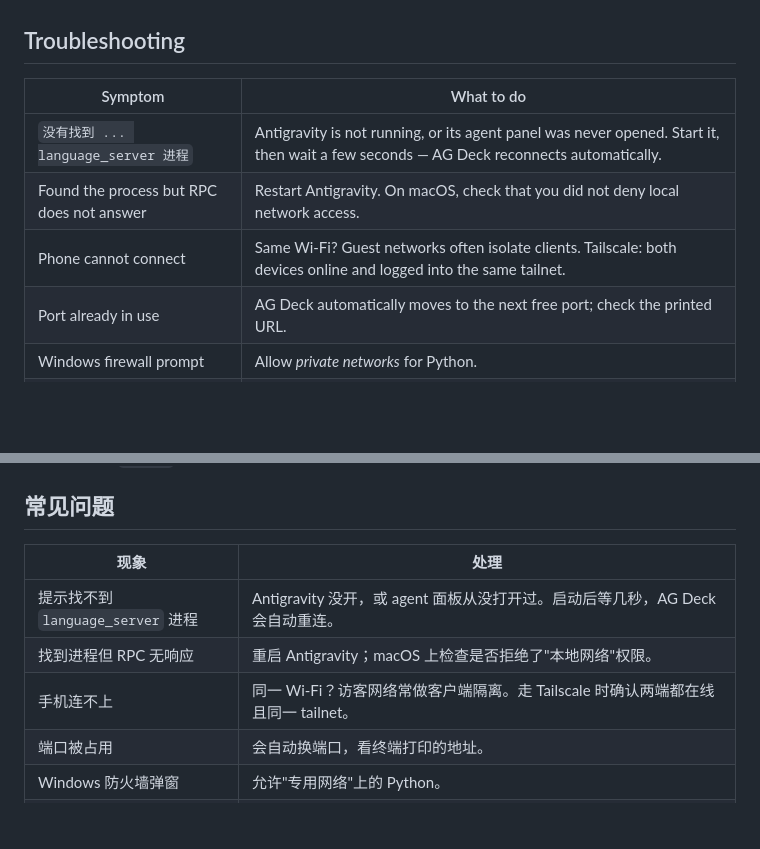
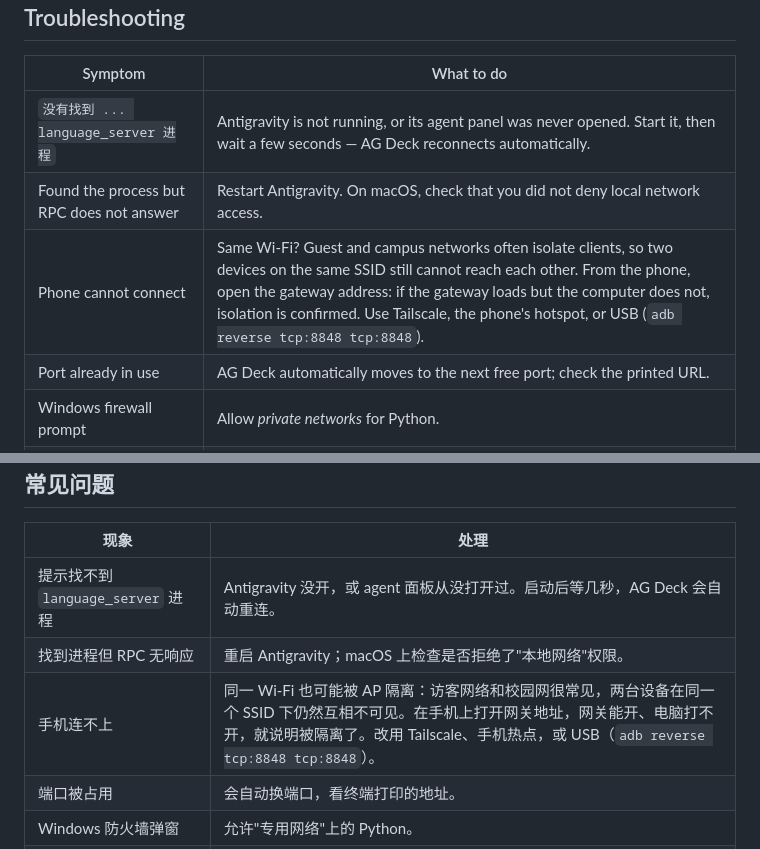
Before and after one commit to Raines-01/ag-deck, a Markdown page: README.md, 2 parts joined by grey strips. GitHub-like rendering; blank space fills up the shorter version.

Commit message:
docs: cover the AP-client-isolation case in troubleshooting

```diff
--- a/README.md
+++ b/README.md
@@ -189,7 +189,7 @@ agdeck net                    # URLs a phone can use
 |---|---|
 | `没有找到 ... language_server 进程` | Antigravity is not running, or its agent panel was never opened. Start it, then wait a few seconds — AG Deck reconnects automatically. |
 | Found the process but RPC does not answer | Restart Antigravity. On macOS, check that you did not deny local network access. |
-| Phone cannot connect | Same Wi-Fi? Guest networks often isolate clients. Tailscale: both devices online and logged into the same tailnet. |
+| Phone cannot connect | Same Wi-Fi? Guest and campus networks often isolate clients, so two devices on the same SSID still cannot reach each other. From the phone, open the gateway address: if the gateway loads but the computer does not, isolation is confirmed. Use Tailscale, the phone's hotspot, or USB (`adb reverse tcp:8848 tcp:8848`). |
 | Port already in use | AG Deck automatically moves to the next free port; check the printed URL. |
 | Windows firewall prompt | Allow *private networks* for Python. |
 | `tailscale up` hangs behind a proxy | On Linux with systemd, `sudo bash packaging/tailscale-login.sh` routes tailscaled's control traffic through a local proxy (`--off` reverts). |
@@ -440,7 +440,7 @@ agdeck net                    # 手机能用的地址
 |---|---|
 | 提示找不到 `language_server` 进程 | Antigravity 没开，或 agent 面板从没打开过。启动后等几秒，AG Deck 会自动重连。 |
 | 找到进程但 RPC 无响应 | 重启 Antigravity；macOS 上检查是否拒绝了"本地网络"权限。 |
-| 手机连不上 | 同一 Wi-Fi？访客网络常做客户端隔离。走 Tailscale 时确认两端都在线且同一 tailnet。 |
+| 手机连不上 | 同一 Wi-Fi 也可能被 AP 隔离：访客网络和校园网很常见，两台设备在同一个 SSID 下仍然互相不可见。在手机上打开网关地址，网关能开、电脑打不开，就说明被隔离了。改用 Tailscale、手机热点，或 USB（`adb reverse tcp:8848 tcp:8848`）。 |
 | 端口被占用 | 会自动换端口，看终端打印的地址。 |
 | Windows 防火墙弹窗 | 允许"专用网络"上的 Python。 |
 | `tailscale up` 一直卡住（Clash TUN） | Linux + systemd 下执行 `sudo bash packaging/tailscale-login.sh`，让 tailscaled 的控制面流量走本机代理；`--off` 可恢复直连。 |
```
